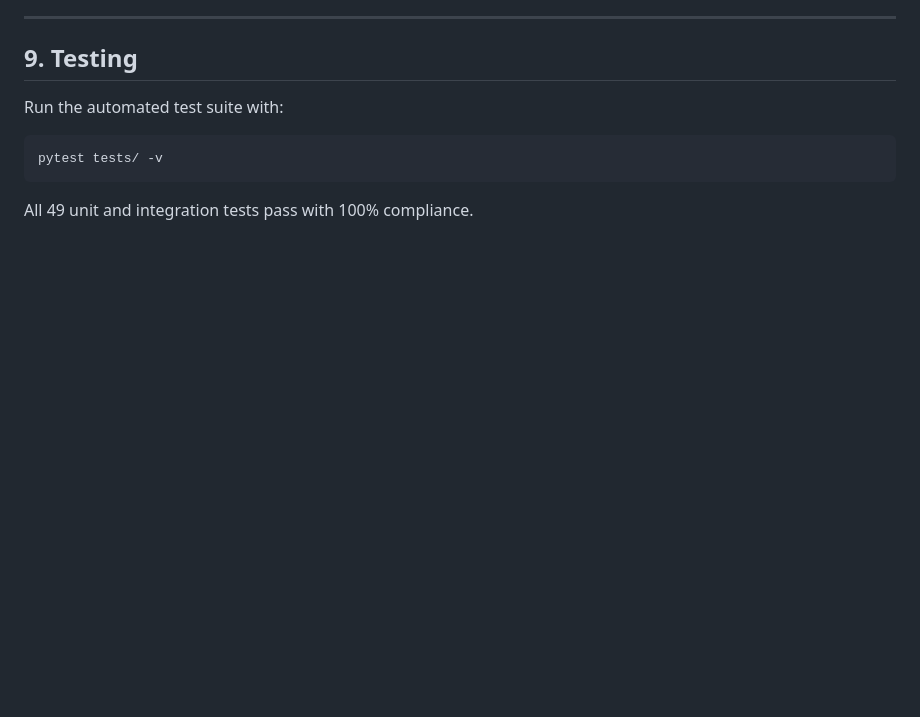
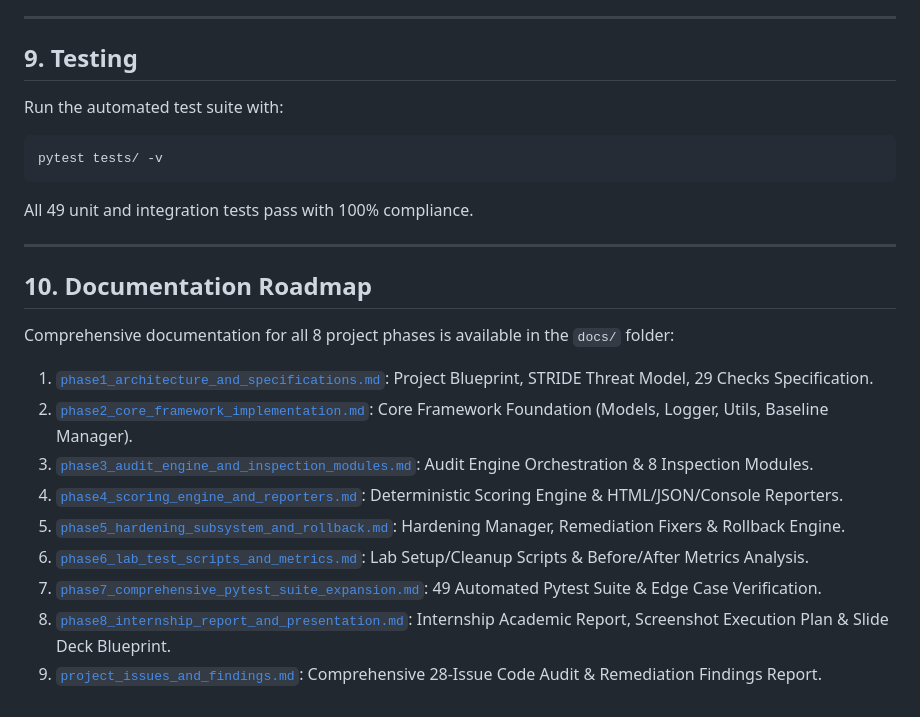
Before and after one commit to Kapukaso/linux-audit-tool, a Markdown page: README.md, the part around the change. GitHub-like rendering; blank space fills up the shorter version.

Commit message:
Phase 8: Internship academic report, screenshot execution plan, and presentation slide deck

````diff
--- a/README.md
+++ b/README.md
@@ -127,3 +127,19 @@ Run the automated test suite with:
 pytest tests/ -v
 ```
 All 49 unit and integration tests pass with 100% compliance.
+
+---
+
+## 10. Documentation Roadmap
+
+Comprehensive documentation for all 8 project phases is available in the `docs/` folder:
+
+1. [`phase1_architecture_and_specifications.md`](docs/phase1_architecture_and_specifications.md): Project Blueprint, STRIDE Threat Model, 29 Checks Specification.
+2. [`phase2_core_framework_implementation.md`](docs/phase2_core_framework_implementation.md): Core Framework Foundation (Models, Logger, Utils, Baseline Manager).
+3. [`phase3_audit_engine_and_inspection_modules.md`](docs/phase3_audit_engine_and_inspection_modules.md): Audit Engine Orchestration & 8 Inspection Modules.
+4. [`phase4_scoring_engine_and_reporters.md`](docs/phase4_scoring_engine_and_reporters.md): Deterministic Scoring Engine & HTML/JSON/Console Reporters.
+5. [`phase5_hardening_subsystem_and_rollback.md`](docs/phase5_hardening_subsystem_and_rollback.md): Hardening Manager, Remediation Fixers & Rollback Engine.
+6. [`phase6_lab_test_scripts_and_metrics.md`](docs/phase6_lab_test_scripts_and_metrics.md): Lab Setup/Cleanup Scripts & Before/After Metrics Analysis.
+7. [`phase7_comprehensive_pytest_suite_expansion.md`](docs/phase7_comprehensive_pytest_suite_expansion.md): 49 Automated Pytest Suite & Edge Case Verification.
+8. [`phase8_internship_report_and_presentation.md`](docs/phase8_internship_report_and_presentation.md): Internship Academic Report, Screenshot Execution Plan & Slide Deck Blueprint.
+9. [`project_issues_and_findings.md`](docs/project_issues_and_findings.md): Comprehensive 28-Issue Code Audit & Remediation Findings Report.
````
Also changed, not shown: docs/phase8_internship_report_and_presentation.md (added, +169 -0 lines).
